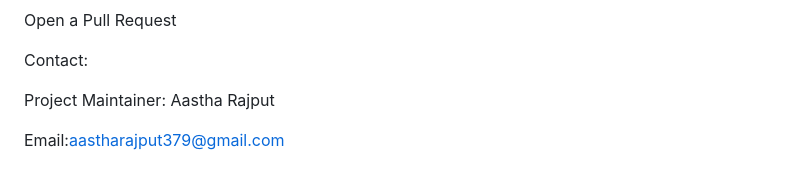
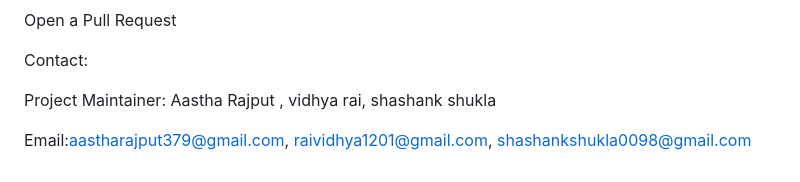
Before and after one commit to shan-kye/TRIPTROVE, a Markdown page: README.md, the part around the change. Rendered like a GitHub page.

```diff
--- a/README.md
+++ b/README.md
@@ -104,6 +104,6 @@ Open a Pull Request
 
 Contact:
 
-Project Maintainer: Aastha Rajput
+Project Maintainer: Aastha Rajput , vidhya rai, shashank shukla
 
-Email:aastharajput379@gmail.com
+Email:aastharajput379@gmail.com, raividhya1201@gmail.com, shashankshukla0098@gmail.com
```
